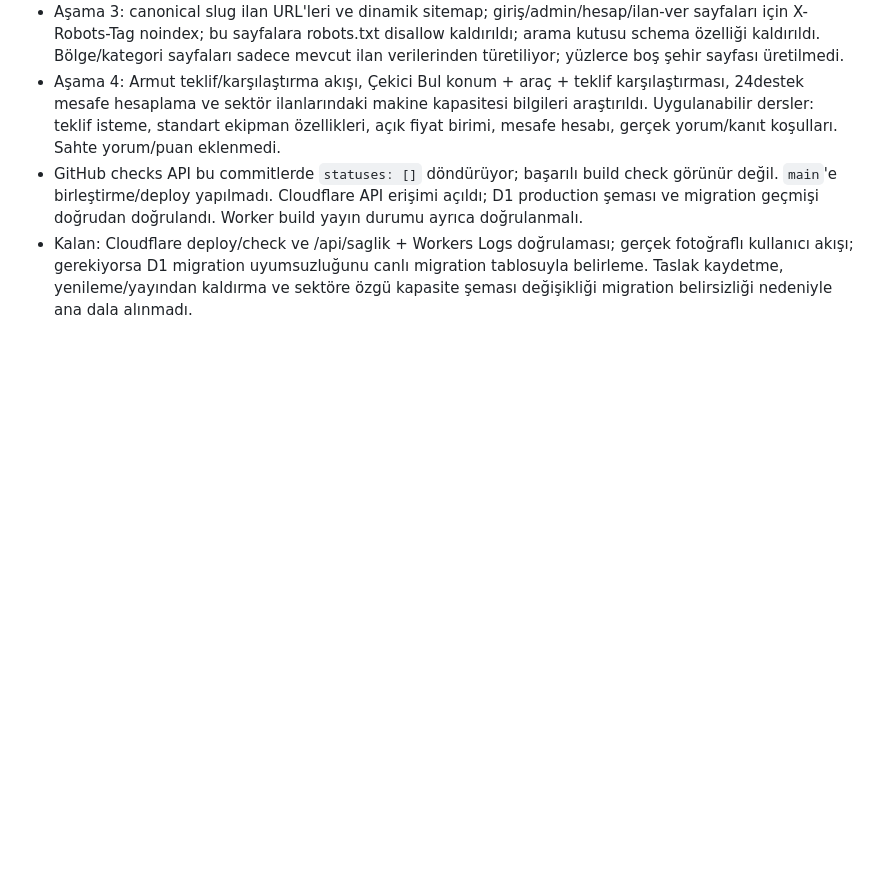
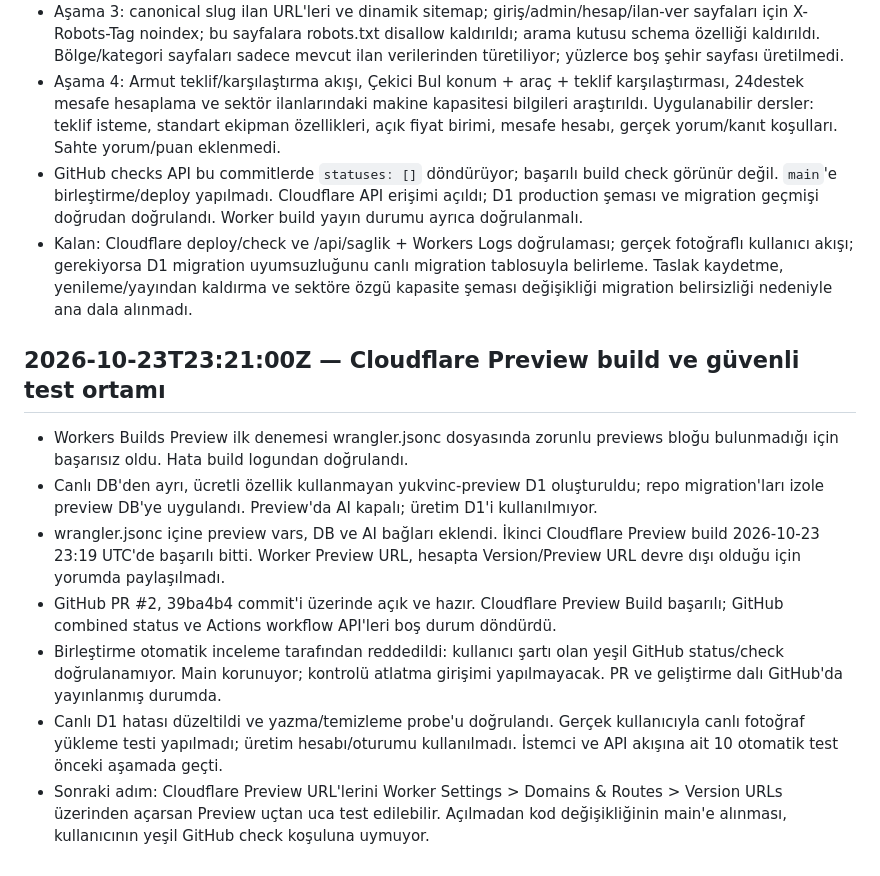
Before and after one commit to osmansohbet0-prog/yukbul, a Markdown page: ILERLEME.md, the part around the change. GitHub-like rendering; blank space fills up the shorter version.

Commit message:
Record successful isolated Worker preview and release gate

```diff
--- a/ILERLEME.md
+++ b/ILERLEME.md
@@ -50,3 +50,12 @@
 - Aşama 4: Armut teklif/karşılaştırma akışı, Çekici Bul konum + araç + teklif karşılaştırması, 24destek mesafe hesaplama ve sektör ilanlarındaki makine kapasitesi bilgileri araştırıldı. Uygulanabilir dersler: teklif isteme, standart ekipman özellikleri, açık fiyat birimi, mesafe hesabı, gerçek yorum/kanıt koşulları. Sahte yorum/puan eklenmedi.
 - GitHub checks API bu commitlerde `statuses: []` döndürüyor; başarılı build check görünür değil. `main`'e birleştirme/deploy yapılmadı. Cloudflare API erişimi açıldı; D1 production şeması ve migration geçmişi doğrudan doğrulandı. Worker build yayın durumu ayrıca doğrulanmalı.
 - Kalan: Cloudflare deploy/check ve /api/saglik + Workers Logs doğrulaması; gerçek fotoğraflı kullanıcı akışı; gerekiyorsa D1 migration uyumsuzluğunu canlı migration tablosuyla belirleme. Taslak kaydetme, yenileme/yayından kaldırma ve sektöre özgü kapasite şeması değişikliği migration belirsizliği nedeniyle ana dala alınmadı.
+
+## 2026-10-23T23:21:00Z — Cloudflare Preview build ve güvenli test ortamı
+- Workers Builds Preview ilk denemesi wrangler.jsonc dosyasında zorunlu previews bloğu bulunmadığı için başarısız oldu. Hata build logundan doğrulandı.
+- Canlı DB'den ayrı, ücretli özellik kullanmayan yukvinc-preview D1 oluşturuldu; repo migration'ları izole preview DB'ye uygulandı. Preview'da AI kapalı; üretim D1'i kullanılmıyor.
+- wrangler.jsonc içine preview vars, DB ve AI bağları eklendi. İkinci Cloudflare Preview build 2026-10-23 23:19 UTC'de başarılı bitti. Worker Preview URL, hesapta Version/Preview URL devre dışı olduğu için yorumda paylaşılmadı.
+- GitHub PR #2, 39ba4b4 commit'i üzerinde açık ve hazır. Cloudflare Preview Build başarılı; GitHub combined status ve Actions workflow API'leri boş durum döndürdü.
+- Birleştirme otomatik inceleme tarafından reddedildi: kullanıcı şartı olan yeşil GitHub status/check doğrulanamıyor. Main korunuyor; kontrolü atlatma girişimi yapılmayacak. PR ve geliştirme dalı GitHub'da yayınlanmış durumda.
+- Canlı D1 hatası düzeltildi ve yazma/temizleme probe'u doğrulandı. Gerçek kullanıcıyla canlı fotoğraf yükleme testi yapılmadı; üretim hesabı/oturumu kullanılmadı. İstemci ve API akışına ait 10 otomatik test önceki aşamada geçti.
+- Sonraki adım: Cloudflare Preview URL'lerini Worker Settings > Domains & Routes > Version URLs üzerinden açarsan Preview uçtan uca test edilebilir. Açılmadan kod değişikliğinin main'e alınması, kullanıcının yeşil GitHub check koşuluna uymuyor.
```
